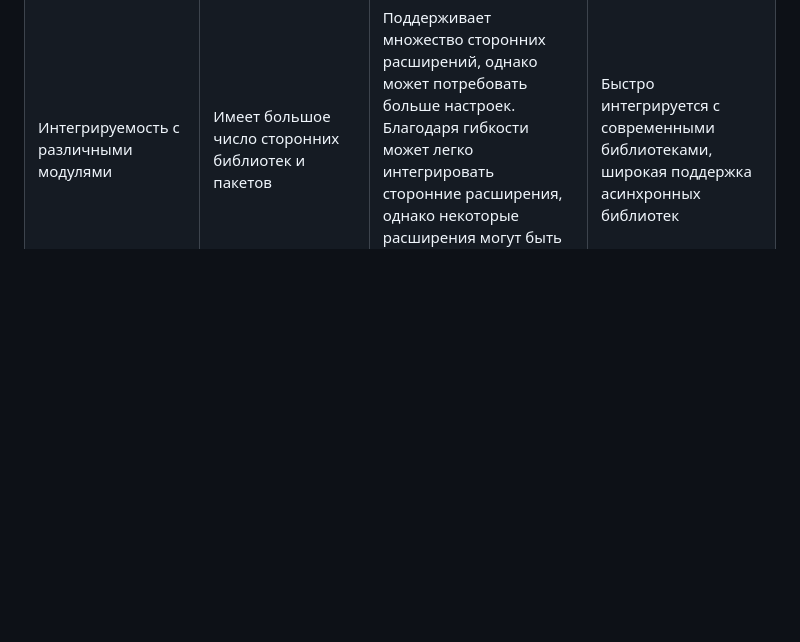
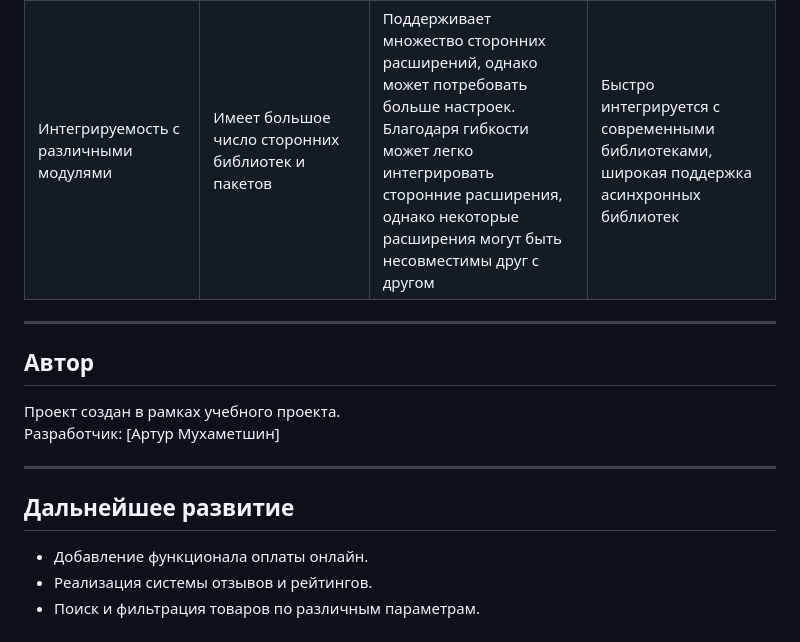
Before and after one commit to ArturMukhametshin/Diplom, a Markdown page: README.md, the part around the change. Rendered like a GitHub page; blank space fills up the shorter version.

Commit message:
02/02/2025-4

```diff
--- a/README.md
+++ b/README.md
@@ -481,3 +481,20 @@ uvicorn==0.32.1
         </tr>
 	<tr>
 </table>
+
+
+
+---
+
+## Автор
+
+Проект создан в рамках учебного проекта.
+Разработчик: [Артур Мухаметшин]
+
+---
+
+## Дальнейшее развитие
+
+- Добавление функционала оплаты онлайн.
+- Реализация системы отзывов и рейтингов.
+- Поиск и фильтрация товаров по различным параметрам.
```
